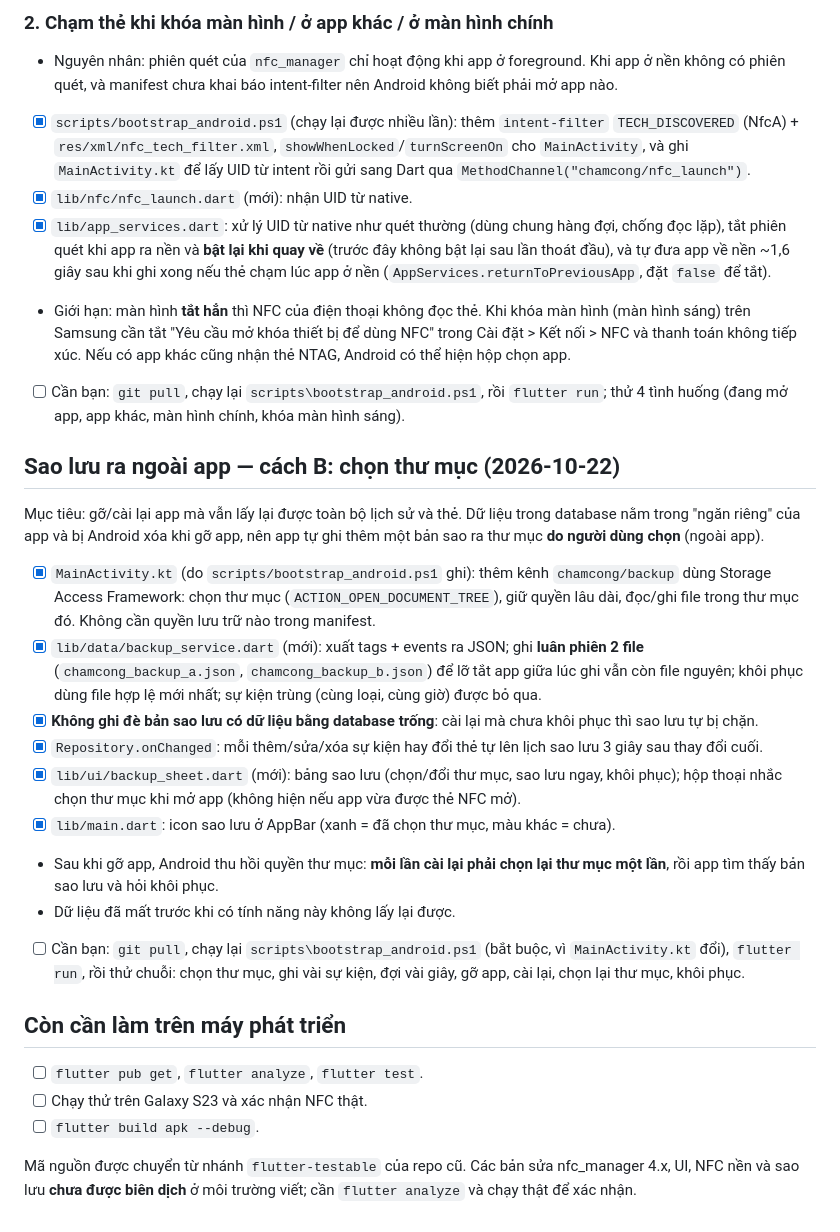
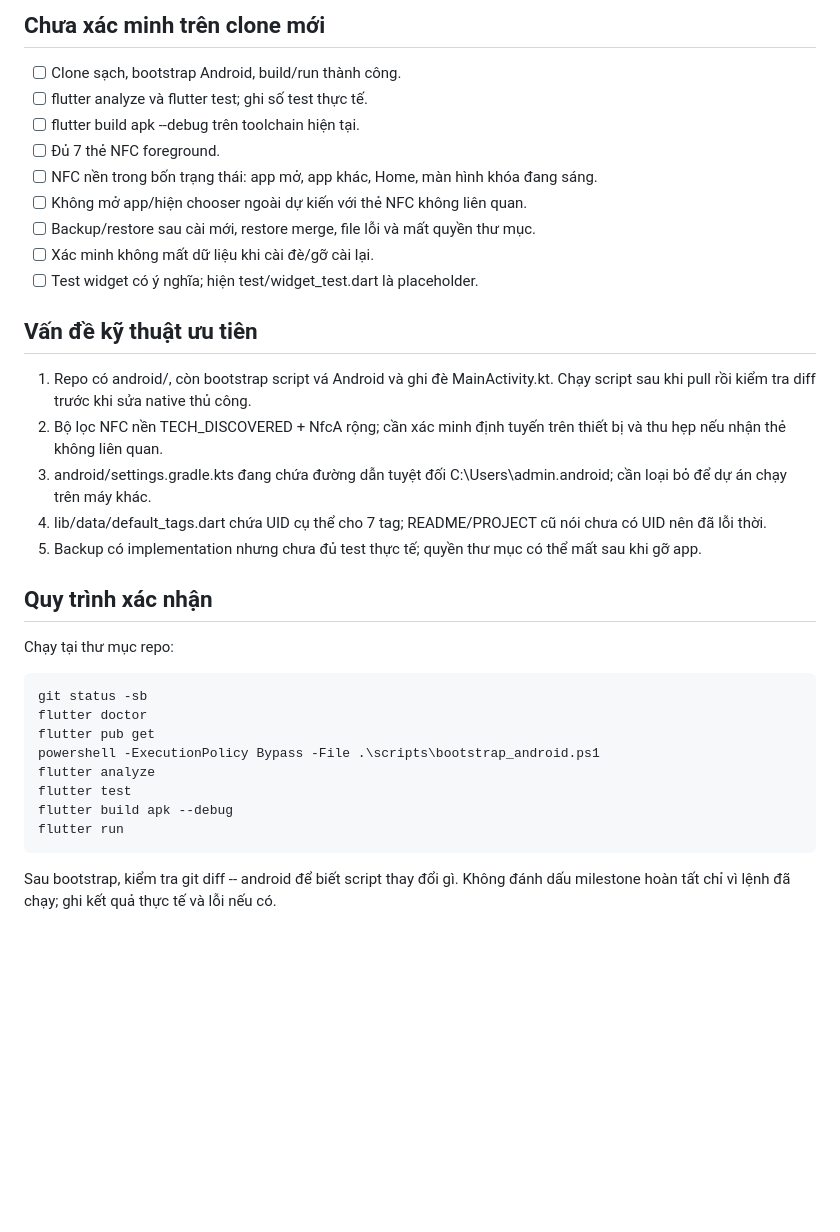
Before and after one commit to tudinh0722-wq/ChamCongFlu, a Markdown page: PROGRESS.md, the part around one of its changes. Drawn GitHub-style; blank space fills up the shorter version.

```diff
--- a/PROGRESS.md
+++ b/PROGRESS.md
@@ -43,29 +28,35 @@
 
-### 2. Chạm thẻ khi khóa màn hình / ở app khác / ở màn hình chính
-- Nguyên nhân: phiên quét của `nfc_manager` chỉ hoạt động khi app ở foreground. Khi app ở nền không có phiên quét, và manifest chưa khai báo intent-filter nên Android không biết phải mở app nào.
-- [x] `scripts/bootstrap_android.ps1` (chạy lại được nhiều lần): thêm `intent-filter` `TECH_DISCOVERED` (NfcA) + `res/xml/nfc_tech_filter.xml`, `showWhenLocked`/`turnScreenOn` cho `MainActivity`, và ghi `MainActivity.kt` để lấy UID từ intent rồi gửi sang Dart qua `MethodChannel("chamcong/nfc_launch")`.
-- [x] `lib/nfc/nfc_launch.dart` (mới): nhận UID từ native.
-- [x] `lib/app_services.dart`: xử lý UID từ native như quét thường (dùng chung hàng đợi, chống đọc lặp), tắt phiên quét khi app ra nền và **bật lại khi quay về** (trước đây không bật lại sau lần thoát đầu), và tự đưa app về nền ~1,6 giây sau khi ghi xong nếu thẻ chạm lúc app ở nền (`AppServices.returnToPreviousApp`, đặt `false` để tắt).
-- Giới hạn: màn hình **tắt hẳn** thì NFC của điện thoại không đọc thẻ. Khi khóa màn hình (màn hình sáng) trên Samsung cần tắt "Yêu cầu mở khóa thiết bị để dùng NFC" trong Cài đặt > Kết nối > NFC và thanh toán không tiếp xúc. Nếu có app khác cũng nhận thẻ NTAG, Android có thể hiện hộp chọn app.
-- [ ] Cần bạn: `git pull`, chạy lại `scripts\bootstrap_android.ps1`, rồi `flutter run`; thử 4 tình huống (đang mở app, app khác, màn hình chính, khóa màn hình sáng).
+## Chưa xác minh trên clone mới
 
-## Sao lưu ra ngoài app — cách B: chọn thư mục (2026-10-22)
+- [ ] Clone sạch, bootstrap Android, build/run thành công.
+- [ ] flutter analyze và flutter test; ghi số test thực tế.
+- [ ] flutter build apk --debug trên toolchain hiện tại.
+- [ ] Đủ 7 thẻ NFC foreground.
+- [ ] NFC nền trong bốn trạng thái: app mở, app khác, Home, màn hình khóa đang sáng.
+- [ ] Không mở app/hiện chooser ngoài dự kiến với thẻ NFC không liên quan.
+- [ ] Backup/restore sau cài mới, restore merge, file lỗi và mất quyền thư mục.
+- [ ] Xác minh không mất dữ liệu khi cài đè/gỡ cài lại.
+- [ ] Test widget có ý nghĩa; hiện test/widget_test.dart là placeholder.
 
-Mục tiêu: gỡ/cài lại app mà vẫn lấy lại được toàn bộ lịch sử và thẻ. Dữ liệu trong database nằm trong "ngăn riêng" của app và bị Android xóa khi gỡ app, nên app tự ghi thêm một bản sao ra thư mục **do người dùng chọn** (ngoài app).
+## Vấn đề kỹ thuật ưu tiên
 
-- [x] `MainActivity.kt` (do `scripts/bootstrap_android.ps1` ghi): thêm kênh `chamcong/backup` dùng Storage Access Framework: chọn thư mục (`ACTION_OPEN_DOCUMENT_TREE`), giữ quyền lâu dài, đọc/ghi file trong thư mục đó. Không cần quyền lưu trữ nào trong manifest.
-- [x] `lib/data/backup_service.dart` (mới): xuất tags + events ra JSON; ghi **luân phiên 2 file** (`chamcong_backup_a.json`, `chamcong_backup_b.json`) để lỡ tắt app giữa lúc ghi vẫn còn file nguyên; khôi phục dùng file hợp lệ mới nhất; sự kiện trùng (cùng loại, cùng giờ) được bỏ qua.
-- [x] **Không ghi đè bản sao lưu có dữ liệu bằng database trống**: cài lại mà chưa khôi phục thì sao lưu tự bị chặn.
-- [x] `Repository.onChanged`: mỗi thêm/sửa/xóa sự kiện hay đổi thẻ tự lên lịch sao lưu 3 giây sau thay đổi cuối.
-- [x] `lib/ui/backup_sheet.dart` (mới): bảng sao lưu (chọn/đổi thư mục, sao lưu ngay, khôi phục); hộp thoại nhắc chọn thư mục khi mở app (không hiện nếu app vừa được thẻ NFC mở).
-- [x] `lib/main.dart`: icon sao lưu ở AppBar (xanh = đã chọn thư mục, màu khác = chưa).
-- Sau khi gỡ app, Android thu hồi quyền thư mục: **mỗi lần cài lại phải chọn lại thư mục một lần**, rồi app tìm thấy bản sao lưu và hỏi khôi phục.
-- Dữ liệu đã mất trước khi có tính năng này không lấy lại được.
-- [ ] Cần bạn: `git pull`, chạy lại `scripts\bootstrap_android.ps1` (bắt buộc, vì `MainActivity.kt` đổi), `flutter run`, rồi thử chuỗi: chọn thư mục, ghi vài sự kiện, đợi vài giây, gỡ app, cài lại, chọn lại thư mục, khôi phục.
+1. Repo có android/, còn bootstrap script vá Android và ghi đè MainActivity.kt. Chạy script sau khi pull rồi kiểm tra diff trước khi sửa native thủ công.
+2. Bộ lọc NFC nền TECH_DISCOVERED + NfcA rộng; cần xác minh định tuyến trên thiết bị và thu hẹp nếu nhận thẻ không liên quan.
+3. android/settings.gradle.kts đang chứa đường dẫn tuyệt đối C:\Users\admin\.android; cần loại bỏ để dự án chạy trên máy khác.
+4. lib/data/default_tags.dart chứa UID cụ thể cho 7 tag; README/PROJECT cũ nói chưa có UID nên đã lỗi thời.
+5. Backup có implementation nhưng chưa đủ test thực tế; quyền thư mục có thể mất sau khi gỡ app.
 
-## Còn cần làm trên máy phát triển
-- [ ] `flutter pub get`, `flutter analyze`, `flutter test`.
-- [ ] Chạy thử trên Galaxy S23 và xác nhận NFC thật.
-- [ ] `flutter build apk --debug`.
+## Quy trình xác nhận
 
-Mã nguồn được chuyển từ nhánh `flutter-testable` của repo cũ. Các bản sửa nfc_manager 4.x, UI, NFC nền và sao lưu **chưa được biên dịch** ở môi trường viết; cần `flutter analyze` và chạy thật để xác nhận.
+Chạy tại thư mục repo:
+
+    git status -sb
+    flutter doctor
+    flutter pub get
+    powershell -ExecutionPolicy Bypass -File .\scripts\bootstrap_android.ps1
+    flutter analyze
+    flutter test
+    flutter build apk --debug
+    flutter run
+
+Sau bootstrap, kiểm tra git diff -- android để biết script thay đổi gì. Không đánh dấu milestone hoàn tất chỉ vì lệnh đã chạy; ghi kết quả thực tế và lỗi nếu có.
```
Also changed, not shown: other parts of PROGRESS.md (+21 -36 lines).
